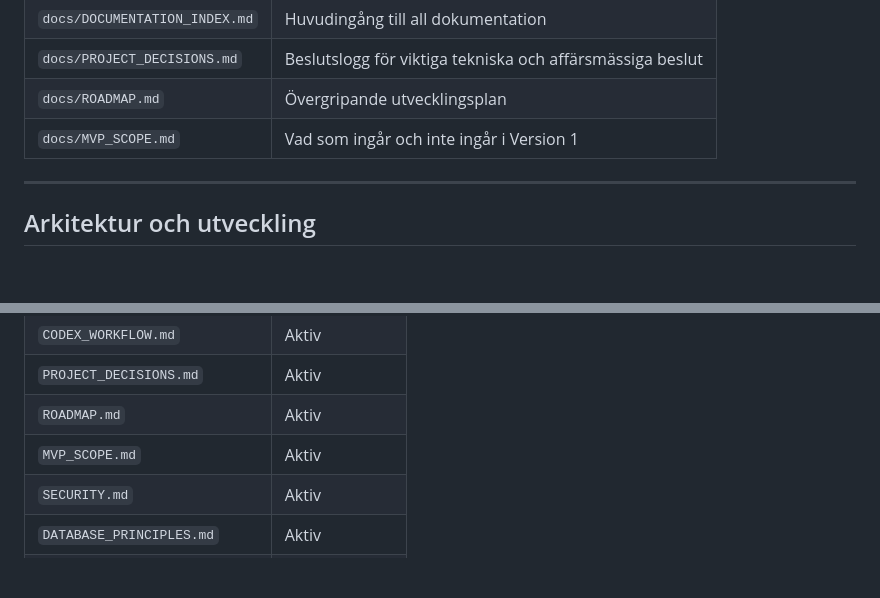
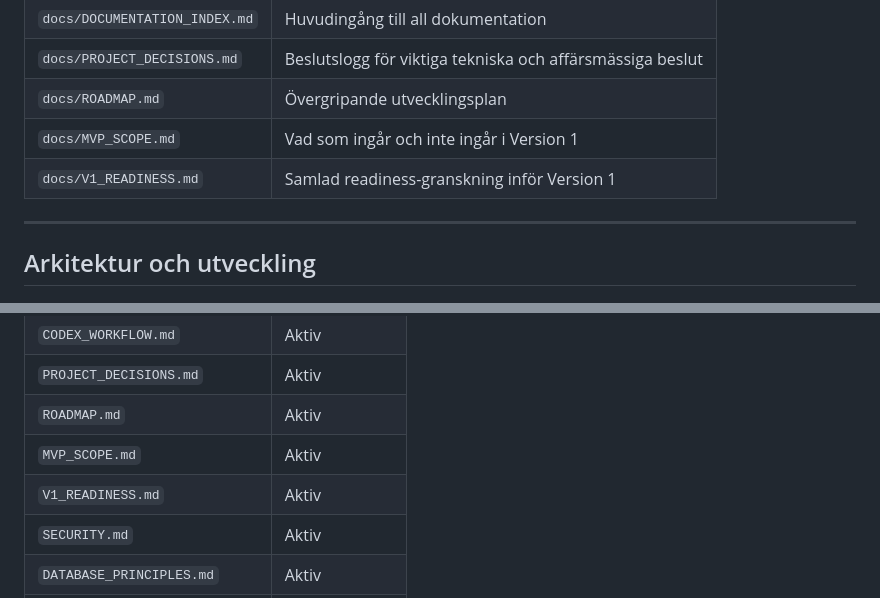
Before and after one commit to RDMackan999/Uthyrning, a Markdown page: docs/DOCUMENTATION_INDEX.md, 2 parts joined by grey strips. GitHub-like rendering; blank space fills up the shorter version.

```diff
--- a/docs/DOCUMENTATION_INDEX.md
+++ b/docs/DOCUMENTATION_INDEX.md
@@ -51,6 +51,7 @@ Innan kod ändras ska följande läsas:
 | `docs/PROJECT_DECISIONS.md` | Beslutslogg för viktiga tekniska och affärsmässiga beslut |
 | `docs/ROADMAP.md` | Övergripande utvecklingsplan |
 | `docs/MVP_SCOPE.md` | Vad som ingår och inte ingår i Version 1 |
+| `docs/V1_READINESS.md` | Samlad readiness-granskning inför Version 1 |
 
 ---
 
@@ -200,6 +201,7 @@ AI-assistenter ska:
 | `PROJECT_DECISIONS.md` | Aktiv |
 | `ROADMAP.md` | Aktiv |
 | `MVP_SCOPE.md` | Aktiv |
+| `V1_READINESS.md` | Aktiv |
 | `SECURITY.md` | Aktiv |
 | `DATABASE_PRINCIPLES.md` | Aktiv |
 | `DATABASE_NAMING_STANDARD.md` | Aktiv |
```
Also changed, not shown: docs/V1_READINESS.md (added, +244 -0 lines).
